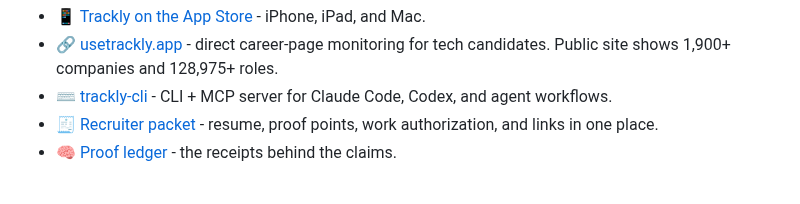
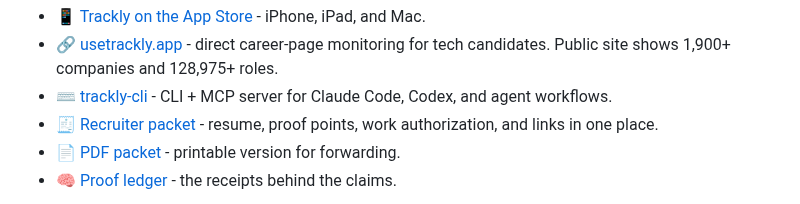
Before and after one commit to kevinastuhuaman/kevinastuhuaman, a Markdown page: README.md, the part around one of its changes. Drawn GitHub-style.

Commit message:
Restore recruiter PDF link
Co-authored-by: Codex <codex@openai.com>

```diff
--- a/README.md
+++ b/README.md
@@ -25,6 +25,7 @@
 - 🔗 [usetrackly.app](https://usetrackly.app) - direct career-page monitoring for tech candidates. Public site shows 1,900+ companies and 128,975+ roles.
 - ⌨️ [trackly-cli](https://github.com/trackly-app/trackly-cli) - CLI + MCP server for Claude Code, Codex, and agent workflows.
 - 🧾 [Recruiter packet](https://portfolio.kevinastuhuaman.com/packet/) - resume, proof points, work authorization, and links in one place.
+- 📄 [PDF packet](https://portfolio.kevinastuhuaman.com/kevin-astuhuaman-recruiter-packet.pdf) - printable version for forwarding.
 - 🧠 [Proof ledger](https://portfolio.kevinastuhuaman.com/proof/) - the receipts behind the claims.
 
 <p align="center">
```
Also changed, not shown: other parts of README.md (+1 -0 lines).
